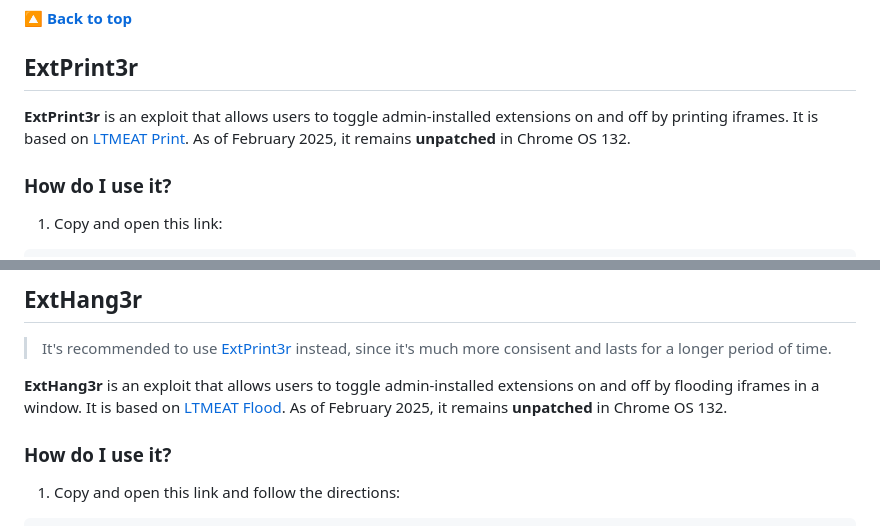
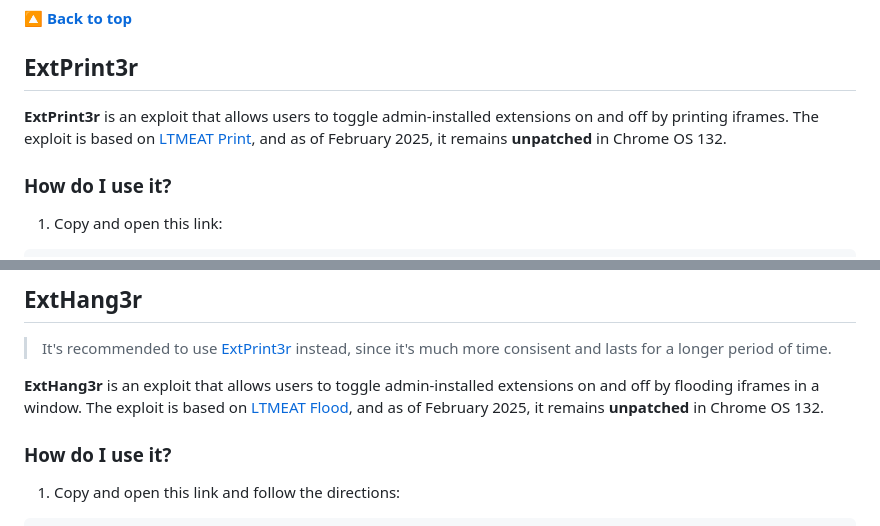
Before and after one commit to 3kh0/ext-remover, a Markdown page: README.md, 2 parts joined by grey strips. GitHub-like rendering.

Commit message:
hopefully last thing

```diff
--- a/README.md
+++ b/README.md
@@ -127,7 +127,7 @@ Link to repo for official ui: https://github.com/FWSmasher/rigtools
 [**🔼 Back to top**](#ext-remover)
 ## ExtPrint3r
 
-**ExtPrint3r** is an exploit that allows users to toggle admin-installed extensions on and off by printing iframes. It is based on [LTMEAT Print](#ltmeat-print-freeze-extensions). As of February 2025, it remains **unpatched** in Chrome OS 132.
+**ExtPrint3r** is an exploit that allows users to toggle admin-installed extensions on and off by printing iframes. The exploit is based on [LTMEAT Print](#ltmeat-print-freeze-extensions), and as of February 2025, it remains **unpatched** in Chrome OS 132.
 
 ### How do I use it?
 
@@ -145,7 +145,7 @@ data:text/html;charset=utf-8,%3C!DOCTYPE%20html%3E%0A%3Chtml%20lang%3D%22en%22%3
 
 > It's recommended to use [ExtPrint3r](#extprint3r) instead, since it's much more consisent and lasts for a longer period of time.
 
-**ExtHang3r** is an exploit that allows users to toggle admin-installed extensions on and off by flooding iframes in a window. It is based on [LTMEAT Flood](#ltmeat-flood-freeze-extensions). As of February 2025, it remains **unpatched** in Chrome OS 132.
+**ExtHang3r** is an exploit that allows users to toggle admin-installed extensions on and off by flooding iframes in a window. The exploit is based on [LTMEAT Flood](#ltmeat-flood-freeze-extensions), and as of February 2025, it remains **unpatched** in Chrome OS 132.
 
 ### How do I use it?
 
```
